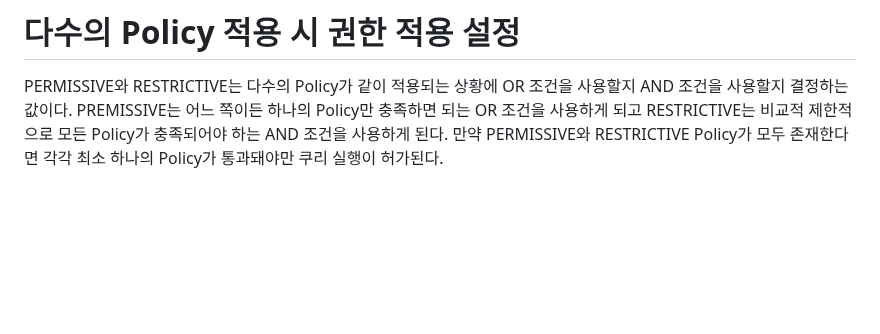
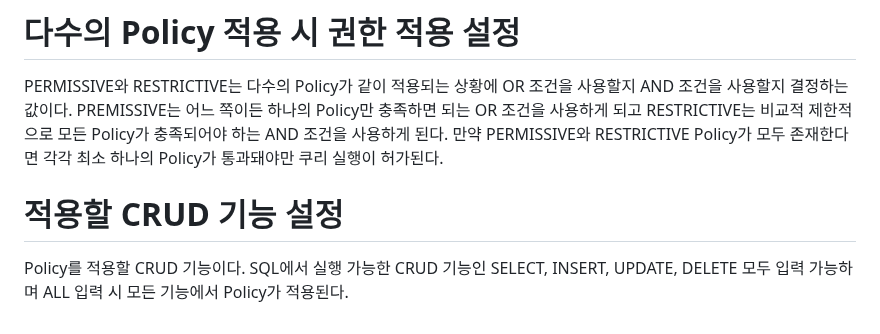
Before and after one commit to akm4545/Flutter-Programming, a Markdown page: chapter23/README.MD, the part around the change. GitHub-like rendering; blank space fills up the shorter version.

Commit message:
chapter23

```diff
--- a/chapter23/README.MD
+++ b/chapter23/README.MD
@@ -40,3 +40,7 @@ PERMISSIVE와 RESTRICTIVE는 다수의 Policy가 같이 적용되는 상황에 O
 값이다. PREMISSIVE는 어느 쪽이든 하나의 Policy만 충족하면 되는 OR 조건을 사용하게 되고 RESTRICTIVE는 비교적 제한적으로
 모든 Policy가 충족되어야 하는 AND 조건을 사용하게 된다. 만약 PERMISSIVE와 RESTRICTIVE Policy가 모두 존재한다면
 각각 최소 하나의 Policy가 통과돼야만 쿠리 실행이 허가된다.
+
+# **적용할 CRUD 기능 설정**
+Policy를 적용할 CRUD 기능이다. SQL에서 실행 가능한 CRUD 기능인 SELECT, INSERT, UPDATE, DELETE 모두 입력 가능하며
+ALL 입력 시 모든 기능에서 Policy가 적용된다.
```
